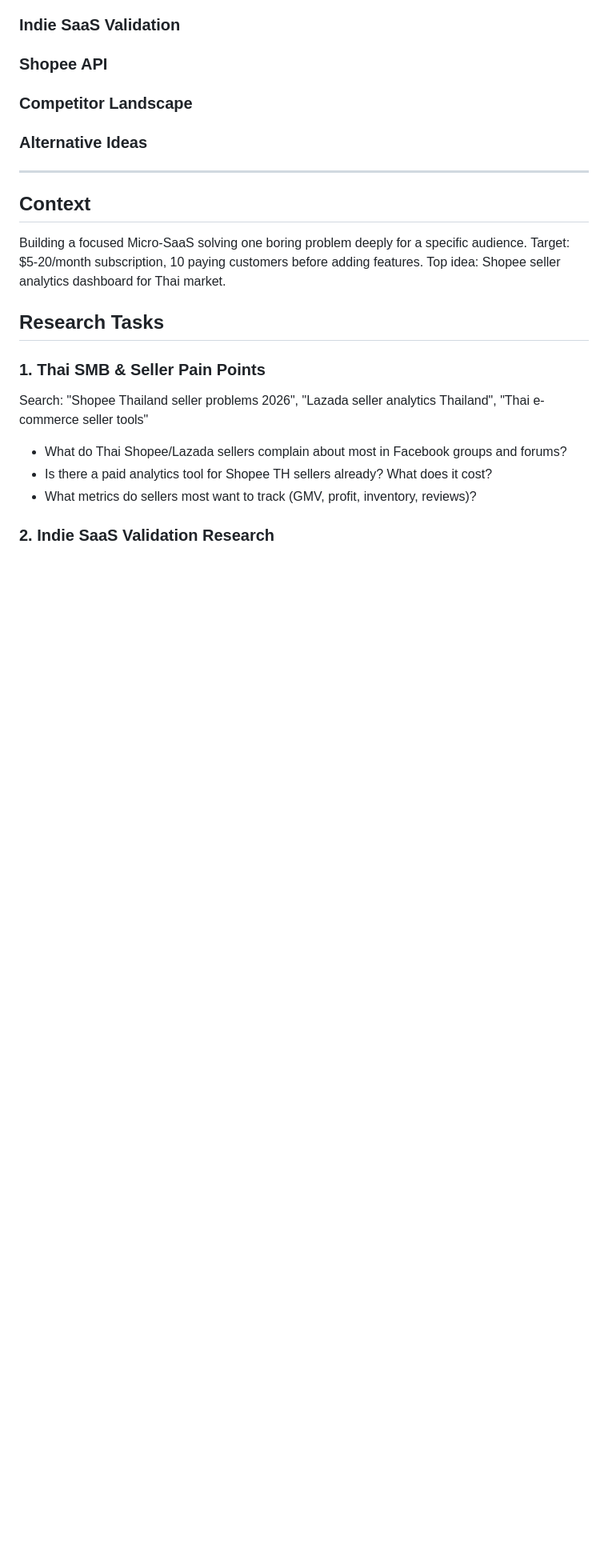
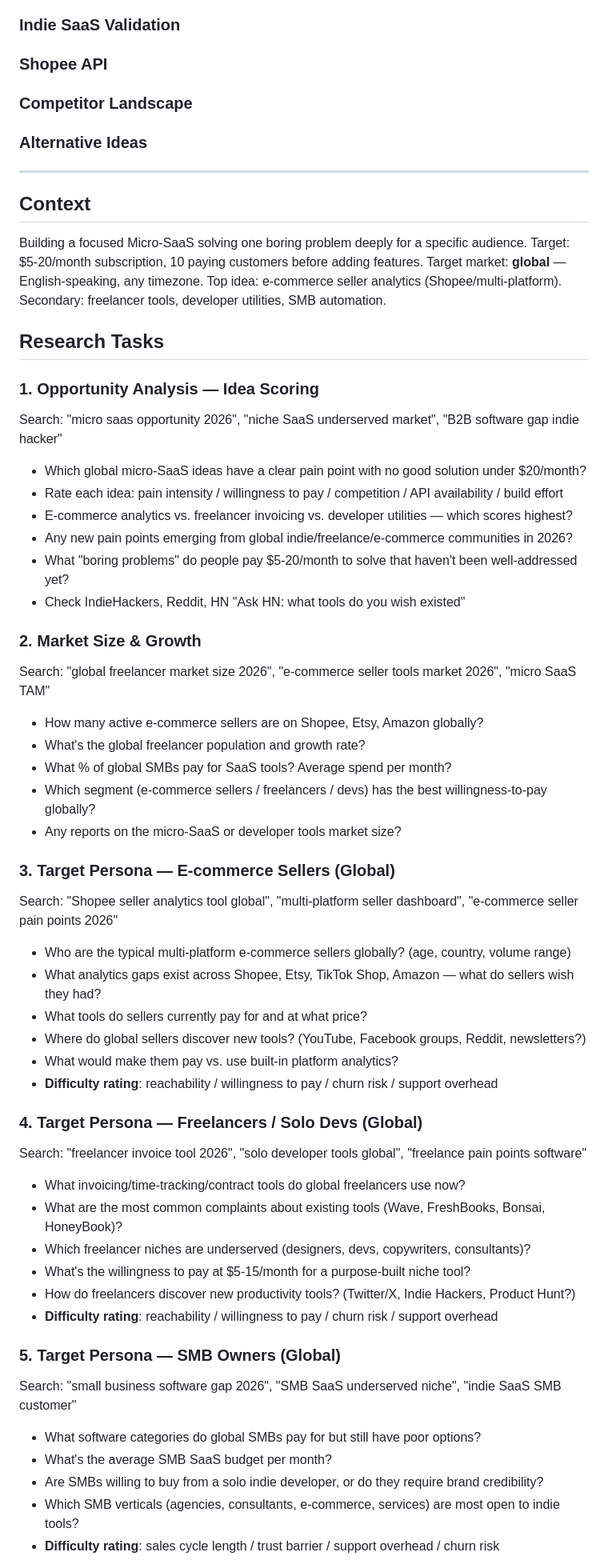
Before and after one commit to biggling/aiProjects, a Markdown page: micro-saas/research/AGENT.md, the part around one of its changes. Shown at 80% size. GitHub-like rendering; blank space fills up the shorter version.

```diff
--- a/micro-saas/research/AGENT.md
+++ b/micro-saas/research/AGENT.md
@@ -32,14 +53,51 @@
 ## Context
 Building a focused Micro-SaaS solving one boring problem deeply for a specific audience.
 Target: $5-20/month subscription, 10 paying customers before adding features.
-Top idea: Shopee seller analytics dashboard for Thai market.
+Target market: **global** — English-speaking, any timezone.
+Top idea: e-commerce seller analytics (Shopee/multi-platform). Secondary: freelancer tools, developer utilities, SMB automation.
 
 ## Research Tasks
 
-### 1. Thai SMB & Seller Pain Points
-Search: "Shopee Thailand seller problems 2026", "Lazada seller analytics Thailand", "Thai e-commerce seller tools"
-- What do Thai Shopee/Lazada sellers complain about most in Facebook groups and forums?
-- Is there a paid analytics tool for Shopee TH sellers already? What does it cost?
-- What metrics do sellers most want to track (GMV, profit, inventory, reviews)?
+### 1. Opportunity Analysis — Idea Scoring
+Search: "micro saas opportunity 2026", "niche SaaS underserved market", "B2B software gap indie hacker"
+- Which global micro-SaaS ideas have a clear pain point with no good solution under $20/month?
+- Rate each idea: pain intensity / willingness to pay / competition / API availability / build effort
+- E-commerce analytics vs. freelancer invoicing vs. developer utilities — which scores highest?
+- Any new pain points emerging from global indie/freelance/e-commerce communities in 2026?
+- What "boring problems" do people pay $5-20/month to solve that haven't been well-addressed yet?
+- Check IndieHackers, Reddit, HN "Ask HN: what tools do you wish existed"
 
-### 2. Indie SaaS Validation Research
+### 2. Market Size & Growth
+Search: "global freelancer market size 2026", "e-commerce seller tools market 2026", "micro SaaS TAM"
+- How many active e-commerce sellers are on Shopee, Etsy, Amazon globally?
+- What's the global freelancer population and growth rate?
+- What % of global SMBs pay for SaaS tools? Average spend per month?
+- Which segment (e-commerce sellers / freelancers / devs) has the best willingness-to-pay globally?
+- Any reports on the micro-SaaS or developer tools market size?
+
+### 3. Target Persona — E-commerce Sellers (Global)
+Search: "Shopee seller analytics tool global", "multi-platform seller dashboard", "e-commerce seller pain points 2026"
+- Who are the typical multi-platform e-commerce sellers globally? (age, country, volume range)
+- What analytics gaps exist across Shopee, Etsy, TikTok Shop, Amazon — what do sellers wish they had?
+- What tools do sellers currently pay for and at what price?
+- Where do global sellers discover new tools? (YouTube, Facebook groups, Reddit, newsletters?)
+- What would make them pay vs. use built-in platform analytics?
+- **Difficulty rating**: reachability / willingness to pay / churn risk / support overhead
+
+### 4. Target Persona — Freelancers / Solo Devs (Global)
+Search: "freelancer invoice tool 2026", "solo developer tools global", "freelance pain points software"
+- What invoicing/time-tracking/contract tools do global freelancers use now?
+- What are the most common complaints about existing tools (Wave, FreshBooks, Bonsai, HoneyBook)?
+- Which freelancer niches are underserved (designers, devs, copywriters, consultants)?
+- What's the willingness to pay at $5-15/month for a purpose-built niche tool?
+- How do freelancers discover new productivity tools? (Twitter/X, Indie Hackers, Product Hunt?)
+- **Difficulty rating**: reachability / willingness to pay / churn risk / support overhead
+
+### 5. Target Persona — SMB Owners (Global)
+Search: "small business software gap 2026", "SMB SaaS underserved niche", "indie SaaS SMB customer"
+- What software categories do global SMBs pay for but still have poor options?
+- What's the average SMB SaaS budget per month?
+- Are SMBs willing to buy from a solo indie developer, or do they require brand credibility?
+- Which SMB verticals (agencies, consultants, e-commerce, services) are most open to indie tools?
+- **Difficulty rating**: sales cycle length / trust barrier / support overhead / churn risk
+
```
Also changed, not shown: other parts of micro-saas/research/AGENT.md (+75 -25 lines), trade-auto/research/AGENT.md (+9 -0 lines).
